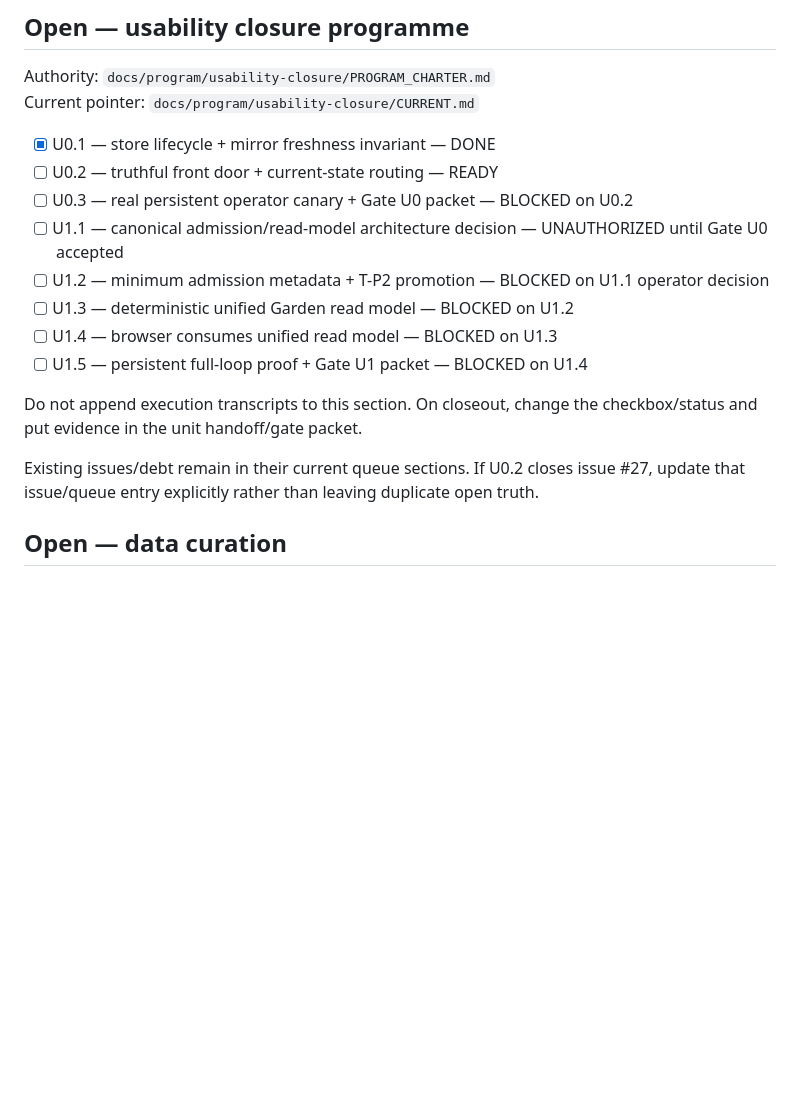
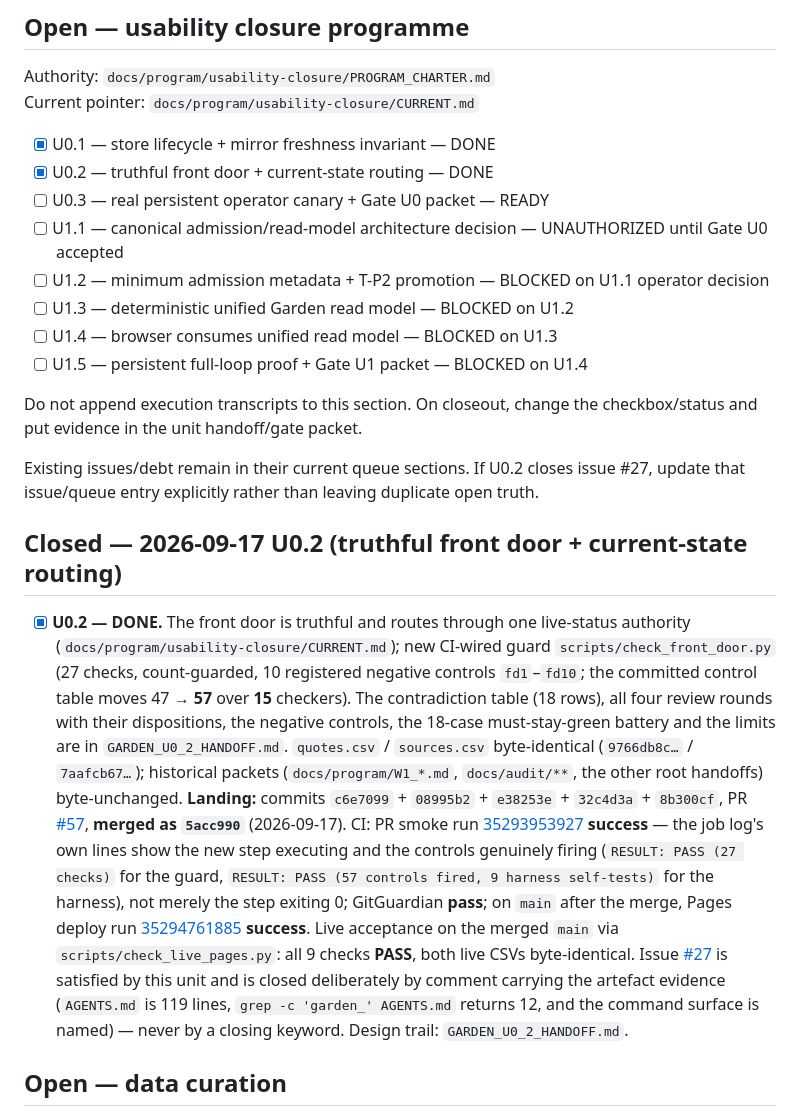
Before and after one commit to mschwar/Garden-of-Wisdom, a Markdown page: docs/queue.md, the part around one of its changes. GitHub-like rendering; blank space fills up the shorter version.

```diff
--- a/docs/queue.md
+++ b/docs/queue.md
@@ -8,8 +8,8 @@ Authority: `docs/program/usability-closure/PROGRAM_CHARTER.md`
 Current pointer: `docs/program/usability-closure/CURRENT.md`
 
 - [x] U0.1 — store lifecycle + mirror freshness invariant — DONE
-- [ ] U0.2 — truthful front door + current-state routing — READY
-- [ ] U0.3 — real persistent operator canary + Gate U0 packet — BLOCKED on U0.2
+- [x] U0.2 — truthful front door + current-state routing — DONE
+- [ ] U0.3 — real persistent operator canary + Gate U0 packet — READY
 - [ ] U1.1 — canonical admission/read-model architecture decision — UNAUTHORIZED until Gate U0 accepted
 - [ ] U1.2 — minimum admission metadata + T-P2 promotion — BLOCKED on U1.1 operator decision
 - [ ] U1.3 — deterministic unified Garden read model — BLOCKED on U1.2
@@ -19,6 +19,33 @@ Current pointer: `docs/program/usability-closure/CURRENT.md`
 Do not append execution transcripts to this section. On closeout, change the checkbox/status and put evidence in the unit handoff/gate packet.
 
 Existing issues/debt remain in their current queue sections. If U0.2 closes issue #27, update that issue/queue entry explicitly rather than leaving duplicate open truth.
+
+## Closed — 2026-09-17 U0.2 (truthful front door + current-state routing)
+
+- [x] **U0.2 — DONE.** The front door is truthful and routes through one live-status authority
+      (`docs/program/usability-closure/CURRENT.md`); new CI-wired guard
+      `scripts/check_front_door.py` (27 checks, count-guarded, 10 registered negative controls
+      `fd1`–`fd10`; the committed control table moves 47 → **57** over **15** checkers). The
+      contradiction table (18 rows), all four review rounds with their dispositions, the negative
+      controls, the 18-case must-stay-green battery and the limits are in
+      `GARDEN_U0_2_HANDOFF.md`. `quotes.csv` / `sources.csv` byte-identical (`9766db8c…` /
+      `7aafcb67…`); historical packets (`docs/program/W1_*.md`, `docs/audit/**`, the other root
+      handoffs) byte-unchanged.
+      **Landing:** commits `c6e7099` + `08995b2` + `e38253e` + `32c4d3a` + `8b300cf`, PR
+      [#57](https://github.com/mschwar/Garden-of-Wisdom/pull/57), **merged as `5acc990`**
+      (2026-09-17). CI: PR smoke run
+      [35293953927](https://github.com/mschwar/Garden-of-Wisdom/actions/runs/35293953927)
+      **success** — the job log's own lines show the new step executing and the controls genuinely
+      firing (`RESULT: PASS (27 checks)` for the guard, `RESULT: PASS (57 controls fired, 9 harness
+      self-tests)` for the harness), not merely the step exiting 0; GitGuardian **pass**; on `main`
+      after the merge, Pages deploy run
+      [35294761885](https://github.com/mschwar/Garden-of-Wisdom/actions/runs/35294761885)
+      **success**. Live acceptance on the merged `main` via `scripts/check_live_pages.py`: all 9
+      checks **PASS**, both live CSVs byte-identical. Issue
+      [#27](https://github.com/mschwar/Garden-of-Wisdom/issues/27) is satisfied by this unit and is
+      closed deliberately by comment carrying the artefact evidence (`AGENTS.md` is 119 lines,
+      `grep -c 'garden_' AGENTS.md` returns 12, and the command surface is named) — never by a
+      closing keyword. Design trail: `GARDEN_U0_2_HANDOFF.md`.
 
 ## Open — data curation
 
```
Also changed, not shown: other parts of docs/queue.md (+2 -2 lines), GARDEN_U0_2_HANDOFF.md (+24 -0 lines), 1 other file.
